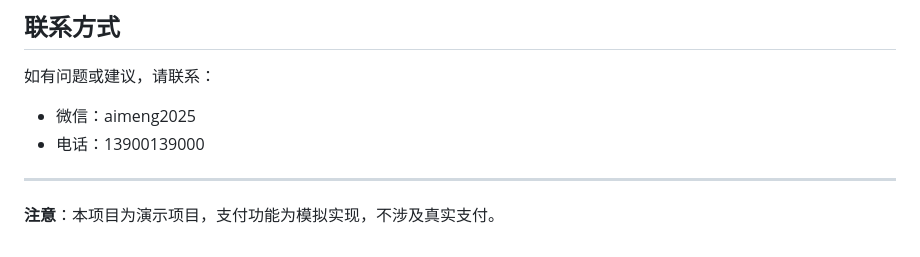
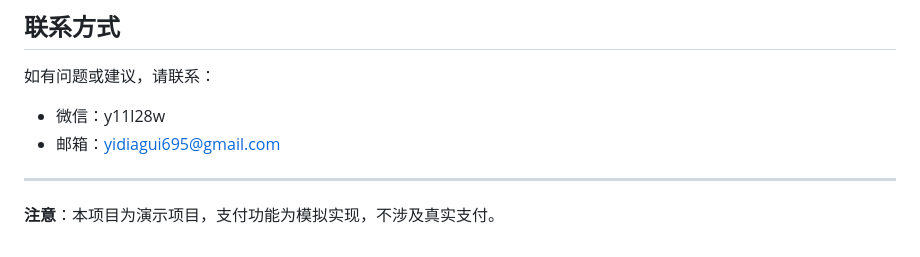
Before and after one commit to Agui812/farm1, a Markdown page: README.md, the part around the change. Drawn GitHub-style.

```diff
--- a/README.md
+++ b/README.md
@@ -235,8 +235,8 @@ MIT License
 ## 联系方式
 
 如有问题或建议，请联系：
-- 微信：aimeng2025
-- 电话：13900139000
+- 微信：y11l28w
+- 邮箱：yidiagui695@gmail.com
 
 ---
 
```
